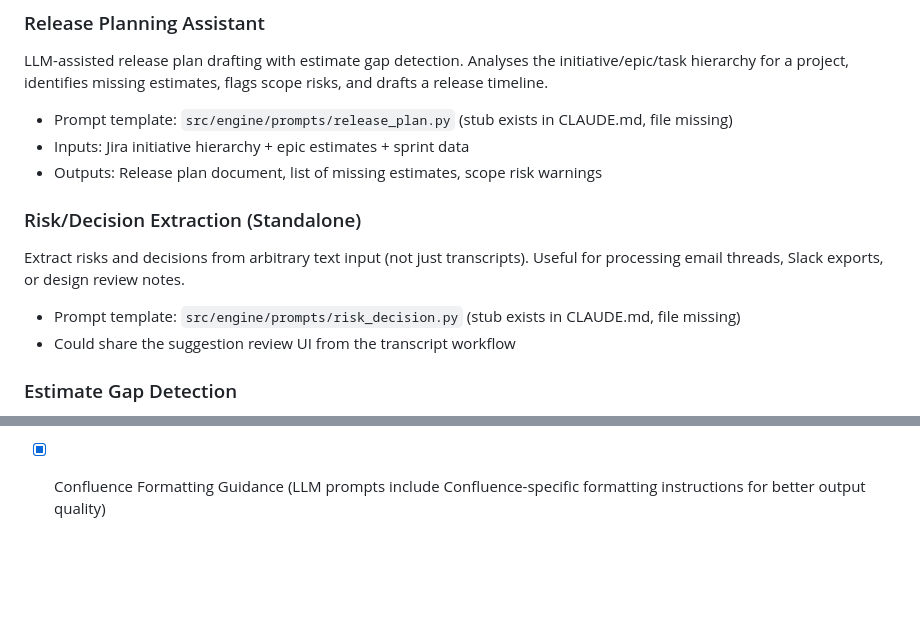
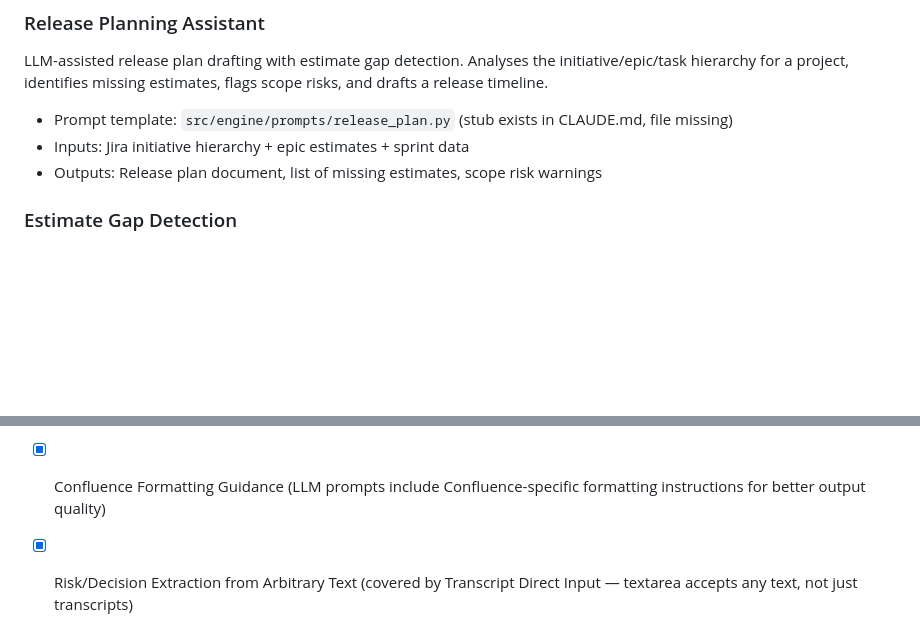
Before and after one commit to Renneberg1/Project-Seat, a Markdown page: docs/feature-backlog.md, 2 parts joined by grey strips. Rendered like a GitHub page; blank space fills up the shorter version.

Commit message:
Move Risk/Decision Extraction to completed in backlog
Already covered by Transcript Direct Input — the textarea accepts
arbitrary text (emails, Slack, design notes), not just transcripts.

Co-Authored-By: Claude Opus 4.6 <noreply@anthropic.com>

```diff
--- a/docs/feature-backlog.md
+++ b/docs/feature-backlog.md
@@ -22,12 +22,6 @@ LLM-assisted release plan drafting with estimate gap detection. Analyses the ini
 - Prompt template: `src/engine/prompts/release_plan.py` (stub exists in CLAUDE.md, file missing)
 - Inputs: Jira initiative hierarchy + epic estimates + sprint data
 - Outputs: Release plan document, list of missing estimates, scope risk warnings
-
-### Risk/Decision Extraction (Standalone)
-Extract risks and decisions from arbitrary text input (not just transcripts). Useful for processing email threads, Slack exports, or design review notes.
-
-- Prompt template: `src/engine/prompts/risk_decision.py` (stub exists in CLAUDE.md, file missing)
-- Could share the suggestion review UI from the transcript workflow
 
 ### Estimate Gap Detection
 Scan a project's Jira hierarchy and flag epics/tasks missing story points or time estimates. LLM provides confidence-weighted suggestions for likely estimate ranges based on similar past tickets.
@@ -129,3 +123,4 @@ The `projects` table could further benefit from:
 - [x] Version Report Tracking Per Team (per-team version mapping with auto-detect at import, team progress dashboard with per-version JQL grouping, story point totals)
 - [x] Burnup Chart (Chart.js burnup with scope vs done over time, dashed projection to due date, team filter, velocity override)
 - [x] Confluence Formatting Guidance (LLM prompts include Confluence-specific formatting instructions for better output quality)
+- [x] Risk/Decision Extraction from Arbitrary Text (covered by Transcript Direct Input — textarea accepts any text, not just transcripts)
```
Also changed, not shown: CLAUDE.md (+1 -1 lines).
